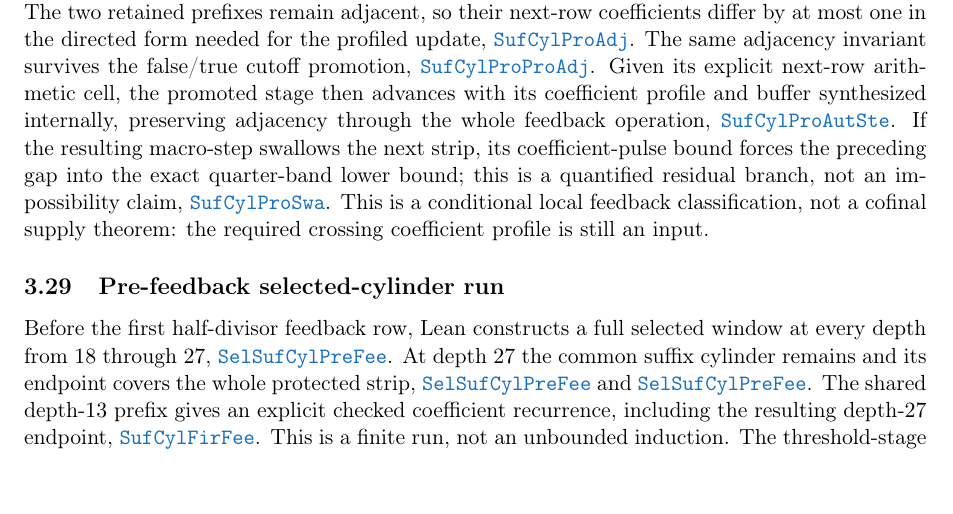
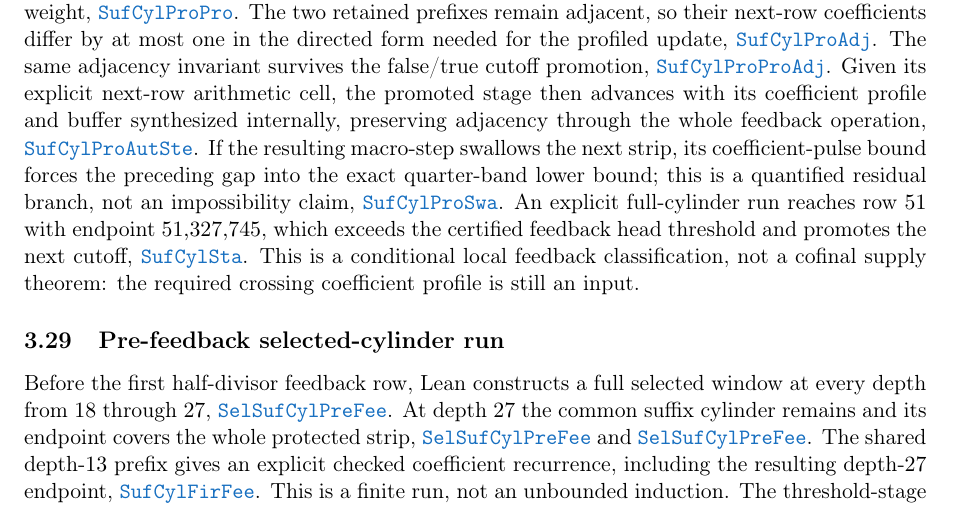
Before and after one commit to wcook04/plectis-lean-erdos249-257, a LaTeX paper (paper/erdos249-257-exposition.tex, which reads paper/module-aliases.tex): part of page 12 of 30, cut so that both start at the same text. Compiled offline with pdfLaTeX.

Commit message:
Promote suffix-cylinder stage 51

```diff
--- a/paper/erdos249-257-exposition.tex
+++ b/paper/erdos249-257-exposition.tex
@@ -972,6 +972,10 @@ If the resulting macro-step swallows the next strip, its coefficient-pulse
 bound forces the preceding gap into the exact quarter-band lower bound;
 this is a quantified residual branch, not an impossibility claim,
 \lrefx{SuffixCylinderProfiledSwallow.lean}{254}{nextBound_le_four_gapWidth_add_two_of_macro_swallow}.
+An explicit full-cylinder run reaches row $51$ with endpoint $51{,}327{,}745$,
+which exceeds the certified feedback head threshold and promotes the next
+cutoff,
+\lrefx{SuffixCylinderStage51.lean}{536}{fullCylinderStage51_feedback_headThreshold_margin}.
 This is a conditional local feedback classification, not a cofinal supply
 theorem: the required crossing coefficient profile is still an input.
 
--- a/paper/module-aliases.tex
+++ b/paper/module-aliases.tex
@@ -95,6 +95,7 @@
 \expandafter\def\csname modulesigil@SuffixCylinderProfiledPromotionAdjacency.lean\endcsname{SufCylProProAdj}
 \expandafter\def\csname modulesigil@SuffixCylinderProfiledSwallow.lean\endcsname{SufCylProSwa}
 \expandafter\def\csname modulesigil@SuffixCylinderPromotion.lean\endcsname{SufCylPro}
+\expandafter\def\csname modulesigil@SuffixCylinderStage51.lean\endcsname{SufCylSta}
 \expandafter\def\csname modulesigil@SuffixCylinderThreshold.lean\endcsname{SufCylThr}
 \expandafter\def\csname modulesigil@SuffixCylinderTwoSheet.lean\endcsname{SufCylTwoShe}
 \expandafter\def\csname modulesigil@SupportSunflowerDichotomy.lean\endcsname{SupSunDic}
```
Also changed, not shown: 4 other files.
